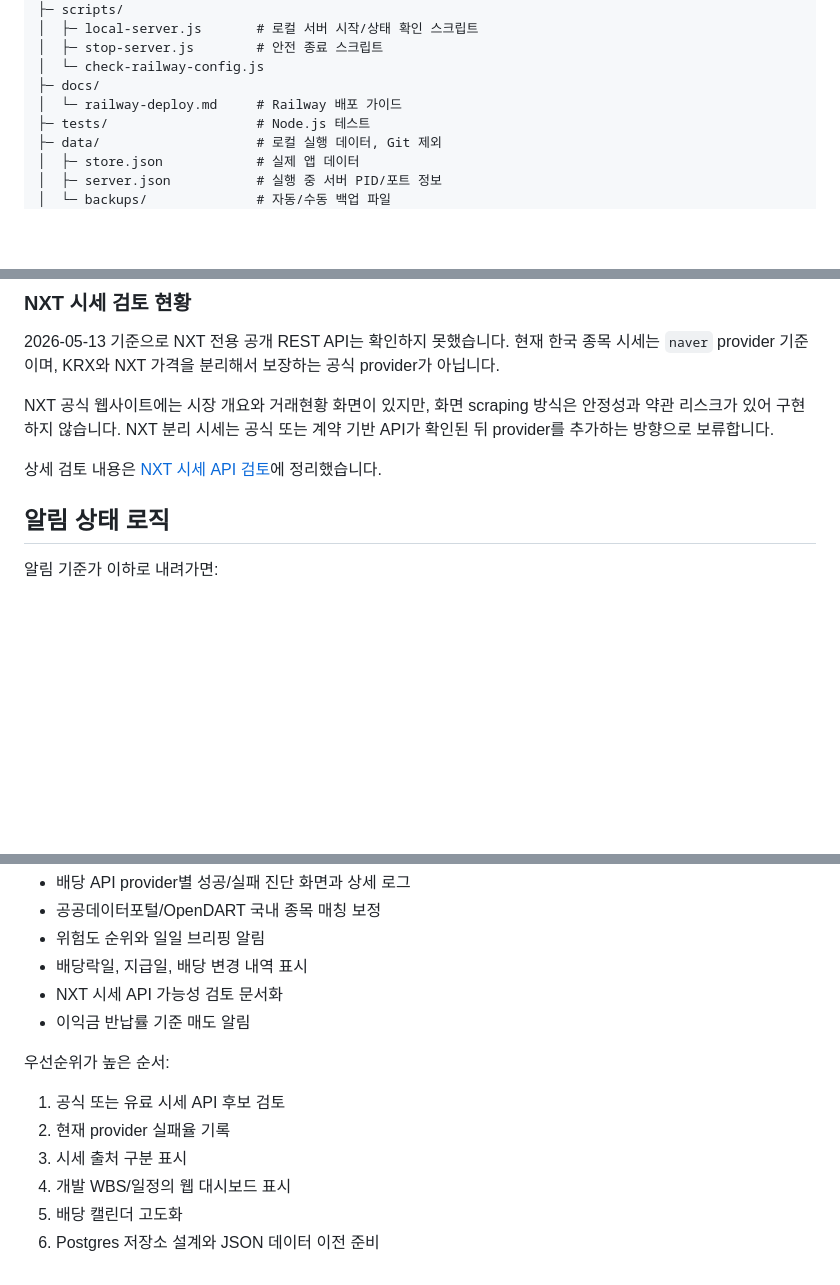
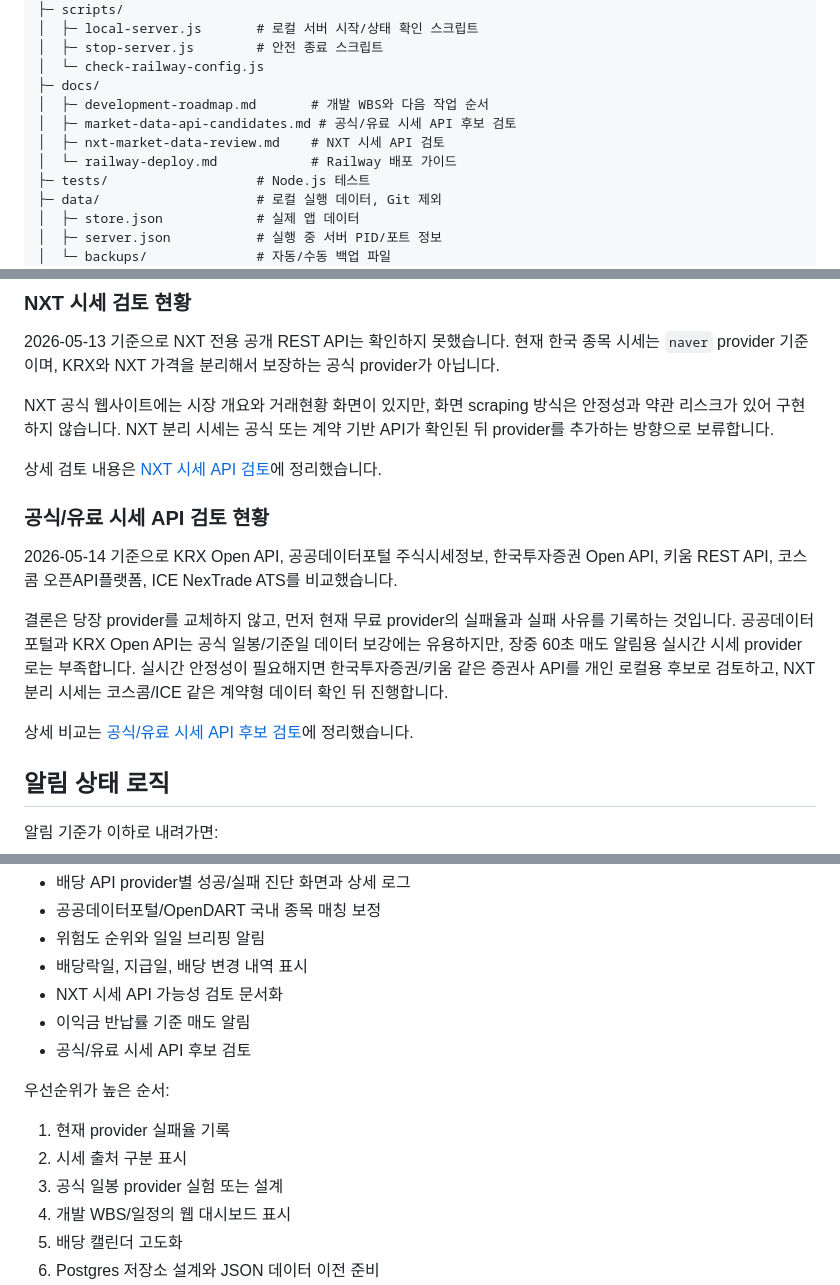
Before and after one commit to Jooyoungjay/stock_alarm, a Markdown page: README.md, 3 parts joined by grey strips. Drawn GitHub-style; blank space fills up the shorter version.

Commit message:
Document market data API candidates

```diff
--- a/README.md
+++ b/README.md
@@ -138,7 +138,10 @@ stock_alarm/
 │  ├─ stop-server.js        # 안전 종료 스크립트
 │  └─ check-railway-config.js
 ├─ docs/
-│  └─ railway-deploy.md     # Railway 배포 가이드
+│  ├─ development-roadmap.md       # 개발 WBS와 다음 작업 순서
+│  ├─ market-data-api-candidates.md # 공식/유료 시세 API 후보 검토
+│  ├─ nxt-market-data-review.md    # NXT 시세 API 검토
+│  └─ railway-deploy.md            # Railway 배포 가이드
 ├─ tests/                   # Node.js 테스트
 ├─ data/                    # 로컬 실행 데이터, Git 제외
 │  ├─ store.json            # 실제 앱 데이터
@@ -522,6 +525,14 @@ provider 역할:
 NXT 공식 웹사이트에는 시장 개요와 거래현황 화면이 있지만, 화면 scraping 방식은 안정성과 약관 리스크가 있어 구현하지 않습니다. NXT 분리 시세는 공식 또는 계약 기반 API가 확인된 뒤 provider를 추가하는 방향으로 보류합니다.
 
 상세 검토 내용은 [NXT 시세 API 검토](docs/nxt-market-data-review.md)에 정리했습니다.
+
+### 공식/유료 시세 API 검토 현황
+
+2026-05-14 기준으로 KRX Open API, 공공데이터포털 주식시세정보, 한국투자증권 Open API, 키움 REST API, 코스콤 오픈API플랫폼, ICE NexTrade ATS를 비교했습니다.
+
+결론은 당장 provider를 교체하지 않고, 먼저 현재 무료 provider의 실패율과 실패 사유를 기록하는 것입니다. 공공데이터포털과 KRX Open API는 공식 일봉/기준일 데이터 보강에는 유용하지만, 장중 60초 매도 알림용 실시간 시세 provider로는 부족합니다. 실시간 안정성이 필요해지면 한국투자증권/키움 같은 증권사 API를 개인 로컬용 후보로 검토하고, NXT 분리 시세는 코스콤/ICE 같은 계약형 데이터 확인 뒤 진행합니다.
+
+상세 비교는 [공식/유료 시세 API 후보 검토](docs/market-data-api-candidates.md)에 정리했습니다.
 
 ## 알림 상태 로직
 
@@ -954,12 +965,13 @@ Invoke-RestMethod http://127.0.0.1:3001/api/health
 - 배당락일, 지급일, 배당 변경 내역 표시
 - NXT 시세 API 가능성 검토 문서화
 - 이익금 반납률 기준 매도 알림
+- 공식/유료 시세 API 후보 검토
 
 우선순위가 높은 순서:
 
-1. 공식 또는 유료 시세 API 후보 검토
-2. 현재 provider 실패율 기록
-3. 시세 출처 구분 표시
+1. 현재 provider 실패율 기록
+2. 시세 출처 구분 표시
+3. 공식 일봉 provider 실험 또는 설계
 4. 개발 WBS/일정의 웹 대시보드 표시
 5. 배당 캘린더 고도화
 6. Postgres 저장소 설계와 JSON 데이터 이전 준비
```
Also changed, not shown: docs/development-roadmap.md (+8 -7 lines), docs/market-data-api-candidates.md (added, +170 -0 lines).
